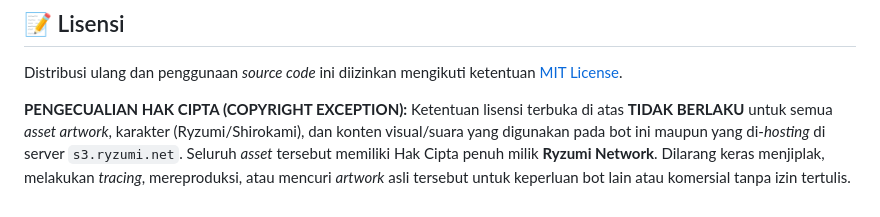
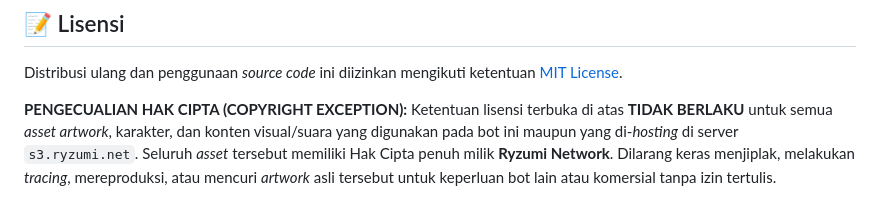
Before and after one commit to ShirokamiRyzen/Ryzumi-WABot-V2, a Markdown page: Readme.md, the part around the change. Drawn GitHub-style.

```diff
--- a/Readme.md
+++ b/Readme.md
@@ -129,4 +129,4 @@ Fungsi `execute` akan menerima 5 parameter utama:
 Distribusi ulang dan penggunaan *source code* ini diizinkan mengikuti ketentuan [MIT License](LICENSE).
 
 **PENGECUALIAN HAK CIPTA (COPYRIGHT EXCEPTION):**
-Ketentuan lisensi terbuka di atas **TIDAK BERLAKU** untuk semua *asset artwork*, karakter (Ryzumi/Shirokami), dan konten visual/suara yang digunakan pada bot ini maupun yang di-*hosting* di server `s3.ryzumi.net`. Seluruh *asset* tersebut memiliki Hak Cipta penuh milik **Ryzumi Network**. Dilarang keras menjiplak, melakukan *tracing*, mereproduksi, atau mencuri *artwork* asli tersebut untuk keperluan bot lain atau komersial tanpa izin tertulis.
+Ketentuan lisensi terbuka di atas **TIDAK BERLAKU** untuk semua *asset artwork*, karakter, dan konten visual/suara yang digunakan pada bot ini maupun yang di-*hosting* di server `s3.ryzumi.net`. Seluruh *asset* tersebut memiliki Hak Cipta penuh milik **Ryzumi Network**. Dilarang keras menjiplak, melakukan *tracing*, mereproduksi, atau mencuri *artwork* asli tersebut untuk keperluan bot lain atau komersial tanpa izin tertulis.
```
